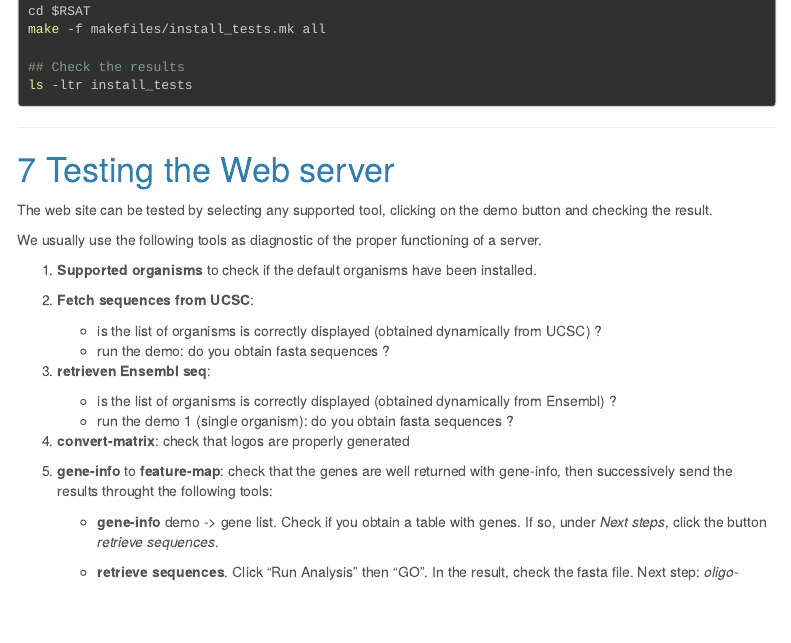
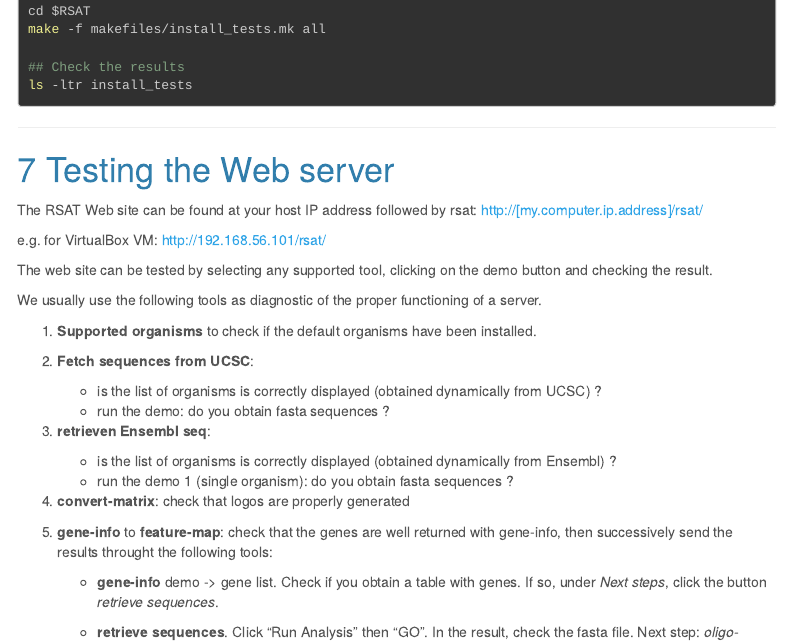
Before and after one commit to rsa-tools/installing-RSAT, an R Markdown document (installing_RSAT_procedure.Rmd): the page in a window 1100 px wide, from 3490 px down. Rendered offline with R 4.5, knitr and Pandoc, with nearby package versions; menus at the side of the page are left out.

Commit message:
added URL of local web site

```diff
--- a/installing_RSAT_procedure.Rmd
+++ b/installing_RSAT_procedure.Rmd
@@ -256,6 +256,10 @@ ls -ltr install_tests
 ****************************************************************
 # Testing the Web server
 
+The RSAT Web site can be found at your host IP address followed by rsat: http://[my.computer.ip.address]/rsat/
+
+e.g. for VirtualBox VM: <http://192.168.56.101/rsat/>
+
 The web site can be tested by selecting any supported tool, clicking on the demo button and checking the result.
 
 We usually use the following tools as diagnostic of the proper functioning of a server.
```
